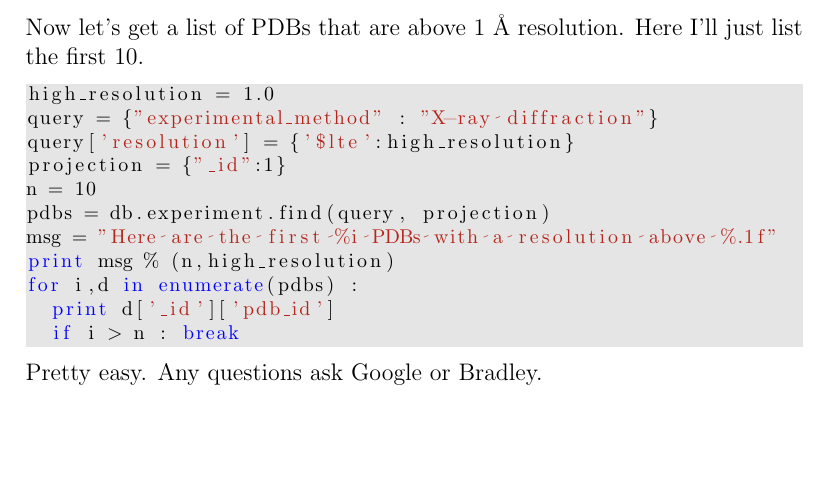
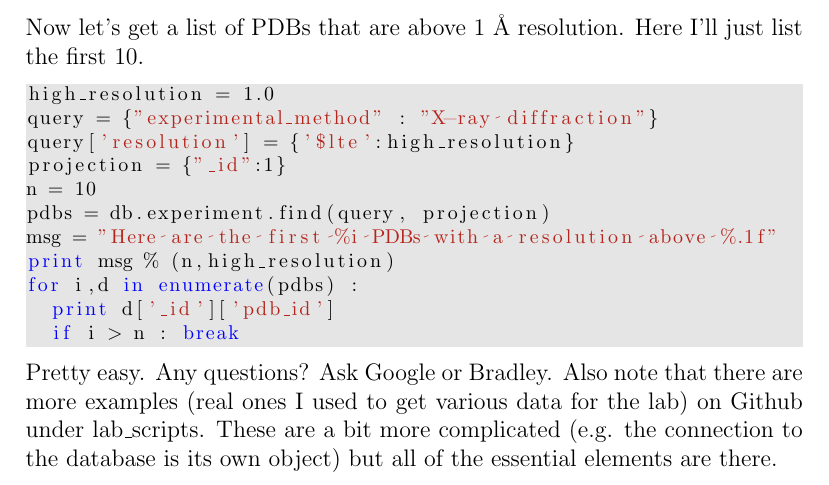
Before and after one commit to rlabduke/Protocol-Captures, a LaTeX document (PDB_MongoDB/PDB_MongoDB.tex): part of page 9 of 9, cut so that both start at the same text, the shorter picture padded with empty space. Compiled offline with pdfLaTeX.

Commit message:
Updating PDB_MongoDB to reference the examples in lab_scripts

```diff
--- a/PDB_MongoDB/PDB_MongoDB.tex
+++ b/PDB_MongoDB/PDB_MongoDB.tex
@@ -341,5 +341,9 @@ for i,d in enumerate(pdbs) :
 \end{lstlisting}
 
 \noindent
-Pretty easy. Any questions ask Google or Bradley.
+Pretty easy.
+Any questions?
+Ask Google or Bradley.
+Also note that there are more examples (real ones I used to get various data for the lab) on Github under lab\_scripts.
+These are a bit more complicated (e.g. the connection to the database is its own object) but all of the essential elements are there.
 \end{document}
```
Also changed, not shown: PDB_MongoDB/PDB_MongoDB.pdf, 2 other files.
